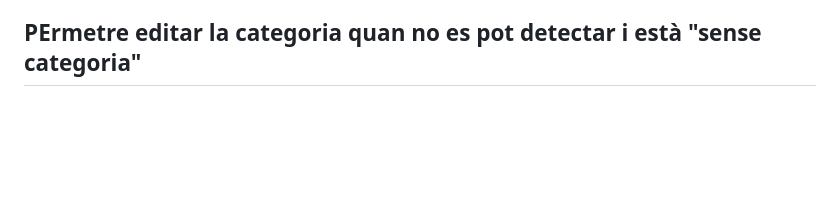
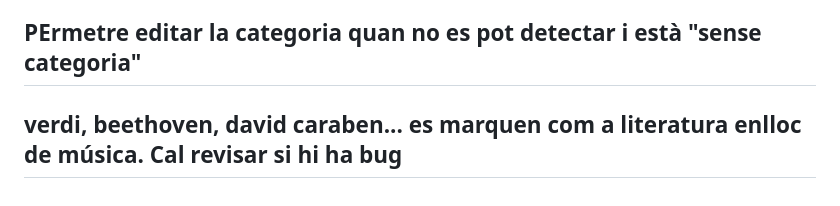
Before and after one commit to bernatbas/el_cronograma, a Markdown page: BACKLOG.md, the part around the change. Drawn GitHub-style; blank space fills up the shorter version.

Commit message:
Backlog: afegeix «verdi, beethoven, david caraben... es marquen com a literatura enlloc de música. Cal revisar si hi ha bug»

```diff
--- a/BACKLOG.md
+++ b/BACKLOG.md
@@ -57,3 +57,5 @@ Per garantir que el joc no canvia al llarg del dia, i el seed no genera contingu
 Poder editar el mapping de paraules clau a categories des del dashboard, veure quines paraules clau són les que porten a algú a catalogar-lo com a músic, i afegir les que detecti que hi falten.
 
 ## PErmetre editar la categoria quan no es pot detectar i està "sense categoria"
+
+## verdi, beethoven, david caraben... es marquen com a literatura enlloc de música. Cal revisar si hi ha bug
```
